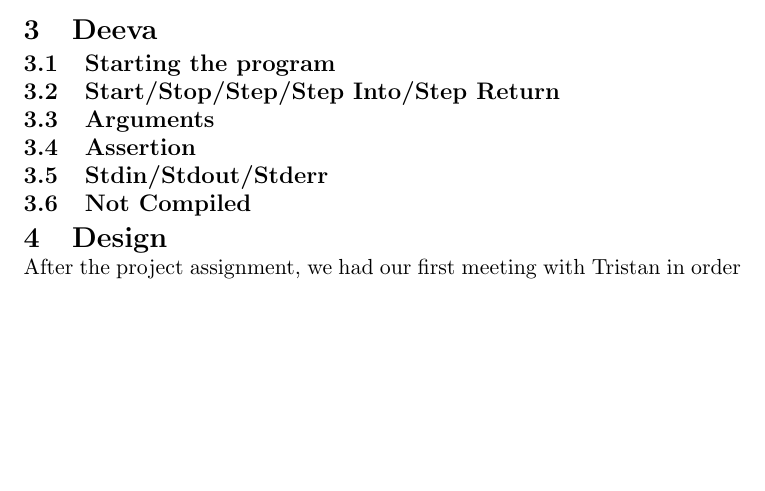
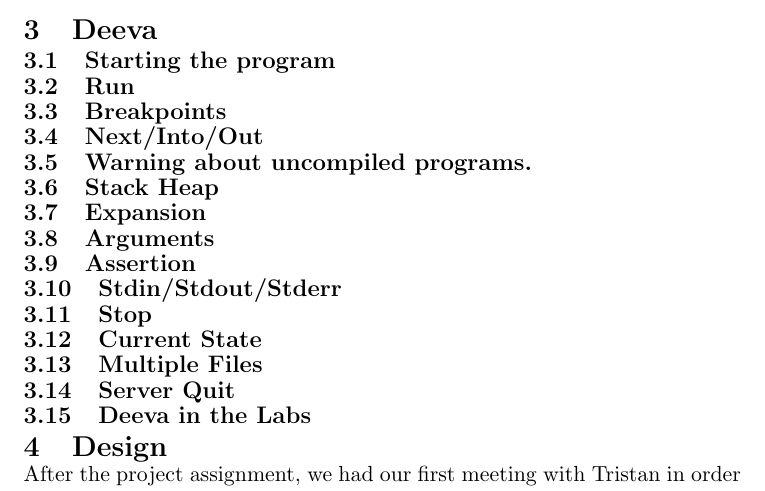
Before and after one commit to chromy/Deeva, a LaTeX document (reports/FinalReport.tex): part of page 11 of 34, cut so that both start at the same text, the shorter picture padded with empty space. Compiled offline with pdfLaTeX.

Commit message:
more features

```diff
--- a/reports/FinalReport.tex
+++ b/reports/FinalReport.tex
@@ -271,11 +271,20 @@
 
 \section{Deeva}
 \subsection{Starting the program}
-\subsection{Start/Stop/Step/Step Into/Step Return}
+\subsection{Run}
+\subsection{Breakpoints}
+\subsection{Next/Into/Out}
+\subsection{Warning about uncompiled programs.}
+\subsection{Stack Heap}
+\subsection{Expansion}
 \subsection{Arguments}
 \subsection{Assertion}
 \subsection{Stdin/Stdout/Stderr}
-\subsection{Not Compiled}
+\subsection{Stop}
+\subsection{Current State}
+\subsection{Multiple Files}
+\subsection{Server Quit}
+\subsection{Deeva in the Labs}
 
 \section{Design}
 
```
Also changed, not shown: reports/FinalReport.tex (1 more changed lines).
